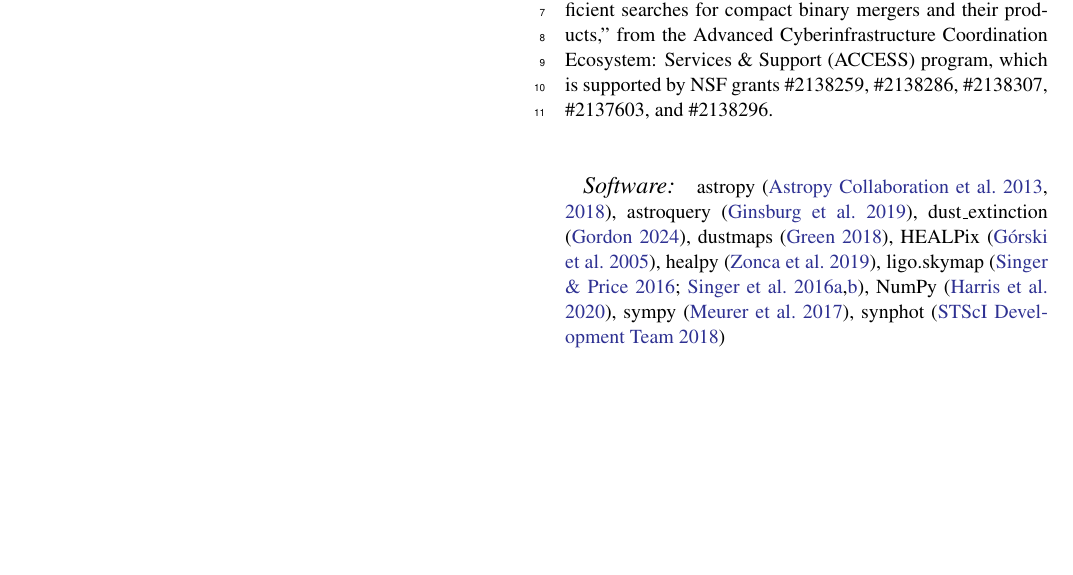
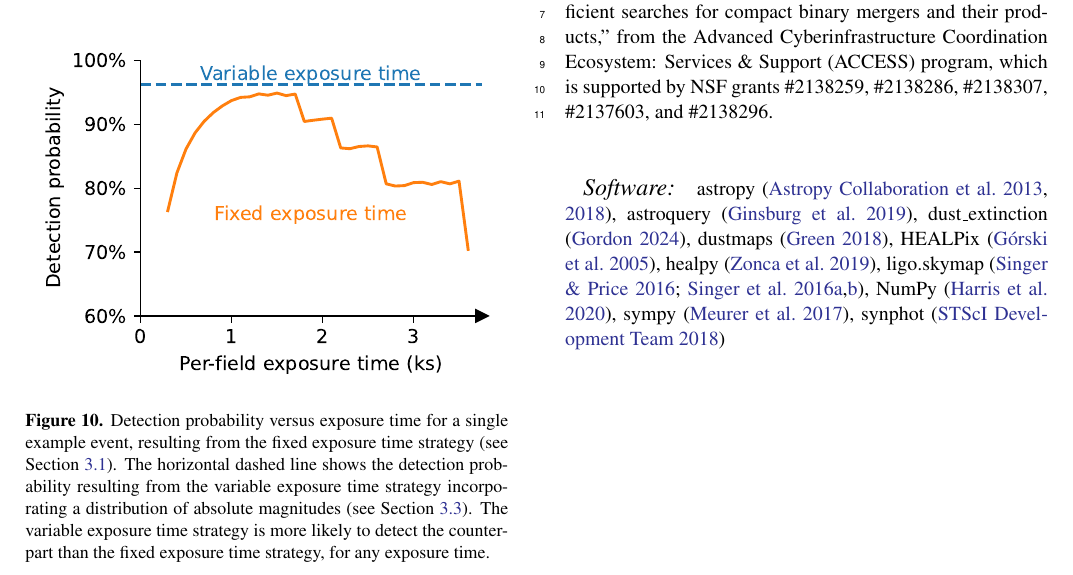
Before and after one commit to m4opt/m4opt-paper, a LaTeX paper (m4opt.tex): part of page 9 of 10 before the commit and part of page 9 of 11 after it, cut so that both start at the same text, the shorter picture padded with empty space. Compiled offline with pdfLaTeX.

Commit message:
Add figure

```diff
--- a/m4opt.tex
+++ b/m4opt.tex
@@ -532,6 +535,11 @@ The results are shown in Fig~\ref{fig:area-distance}. The expected numbers of ev
     \enddata
 \end{deluxetable}
 
+\begin{figure}
+    \includegraphics[width=\columnwidth]{figures/prob-exptime}
+    \caption{\label{fig:prob-exptime}Detection probability versus exposure time for a single example event, resulting from the fixed exposure time strategy (see Section~\ref{sec:fixed-exptime}). The horizontal dashed line shows the detection probability resulting from the variable exposure time strategy incorporating a distribution of absolute magnitudes (see Section~\ref{sec:absmag-distn}). The variable exposure time strategy is more likely to detect the counterpart than the fixed exposure time strategy, for any exposure time.}
+\end{figure}
+
 TODO: add plots
 
 \section{Conclusion}
```
Also changed, not shown: m4opt.tex (3 more changed lines).
